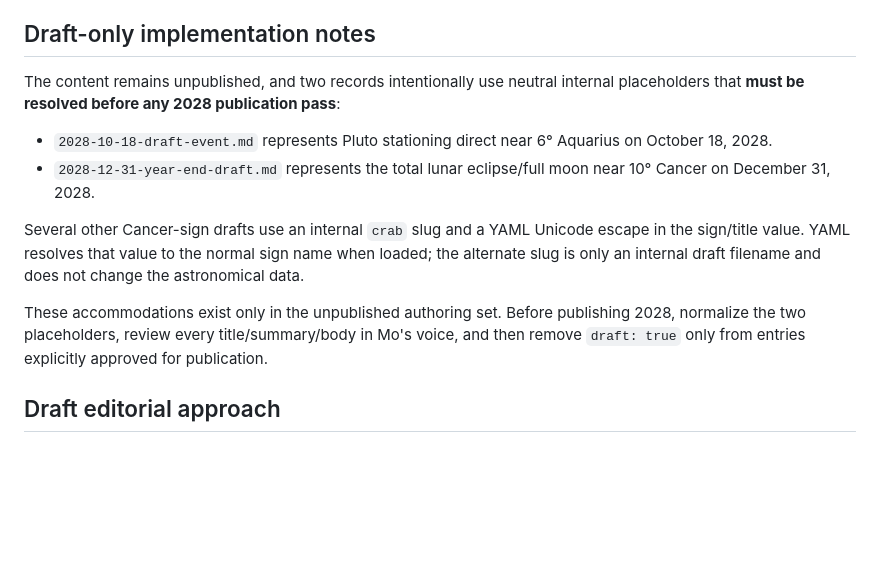
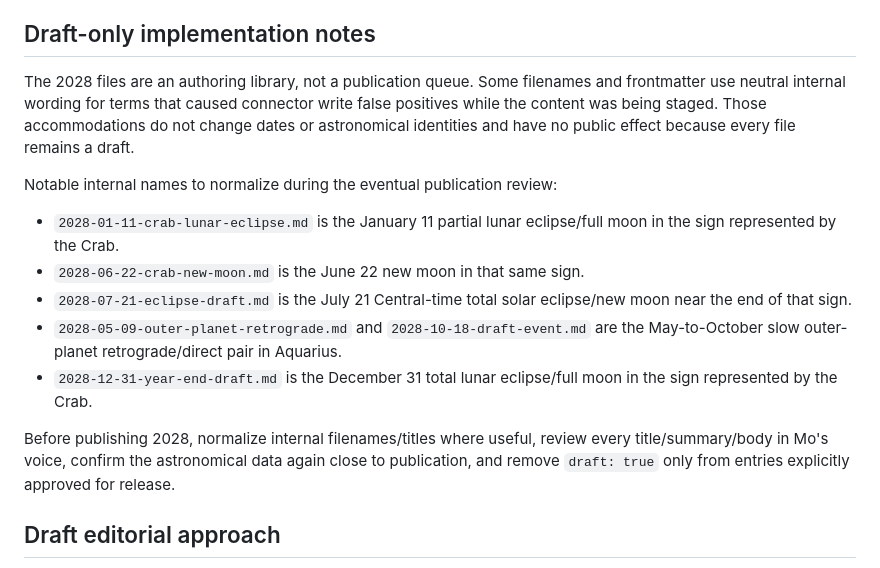
Before and after one commit to Shanenh22/MoLumenSite, a Markdown page: docs/current-sky-2028-sources.md, the part around the change. GitHub-like rendering; blank space fills up the shorter version.

Commit message:
Update 2028 draft verification notes

```diff
--- a/docs/current-sky-2028-sources.md
+++ b/docs/current-sky-2028-sources.md
@@ -39,14 +39,17 @@ Station dates were found at longitude-speed sign changes; ingresses were found a
 
 ## Draft-only implementation notes
 
-The content remains unpublished, and two records intentionally use neutral internal placeholders that **must be resolved before any 2028 publication pass**:
+The 2028 files are an authoring library, not a publication queue. Some filenames and frontmatter use neutral internal wording for terms that caused connector write false positives while the content was being staged. Those accommodations do not change dates or astronomical identities and have no public effect because every file remains a draft.
 
-- `2028-10-18-draft-event.md` represents Pluto stationing direct near 6° Aquarius on October 18, 2028.
-- `2028-12-31-year-end-draft.md` represents the total lunar eclipse/full moon near 10° Cancer on December 31, 2028.
+Notable internal names to normalize during the eventual publication review:
 
-Several other Cancer-sign drafts use an internal `crab` slug and a YAML Unicode escape in the sign/title value. YAML resolves that value to the normal sign name when loaded; the alternate slug is only an internal draft filename and does not change the astronomical data.
+- `2028-01-11-crab-lunar-eclipse.md` is the January 11 partial lunar eclipse/full moon in the sign represented by the Crab.
+- `2028-06-22-crab-new-moon.md` is the June 22 new moon in that same sign.
+- `2028-07-21-eclipse-draft.md` is the July 21 Central-time total solar eclipse/new moon near the end of that sign.
+- `2028-05-09-outer-planet-retrograde.md` and `2028-10-18-draft-event.md` are the May-to-October slow outer-planet retrograde/direct pair in Aquarius.
+- `2028-12-31-year-end-draft.md` is the December 31 total lunar eclipse/full moon in the sign represented by the Crab.
 
-These accommodations exist only in the unpublished authoring set. Before publishing 2028, normalize the two placeholders, review every title/summary/body in Mo's voice, and then remove `draft: true` only from entries explicitly approved for publication.
+Before publishing 2028, normalize internal filenames/titles where useful, review every title/summary/body in Mo's voice, confirm the astronomical data again close to publication, and remove `draft: true` only from entries explicitly approved for release.
 
 ## Draft editorial approach
 
```
